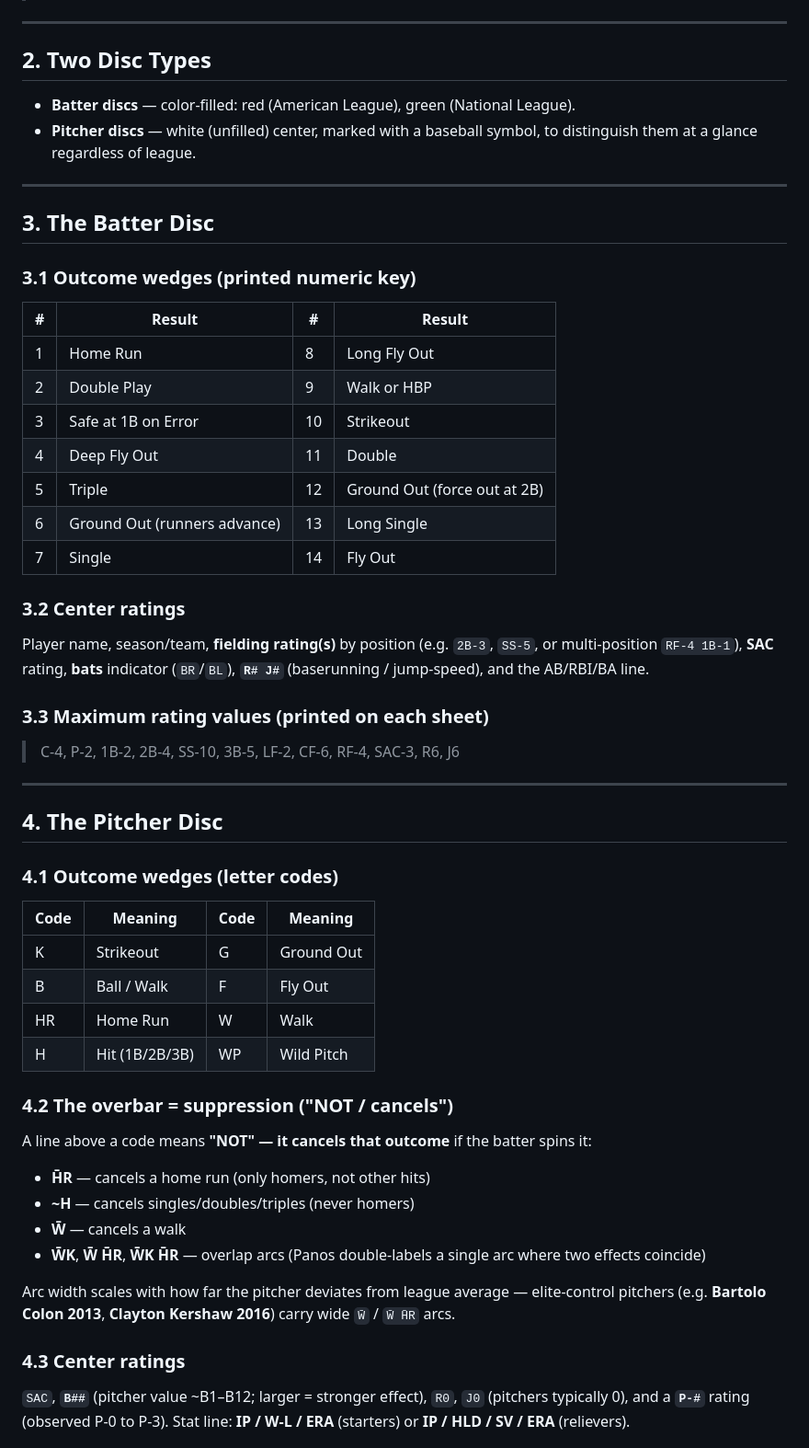
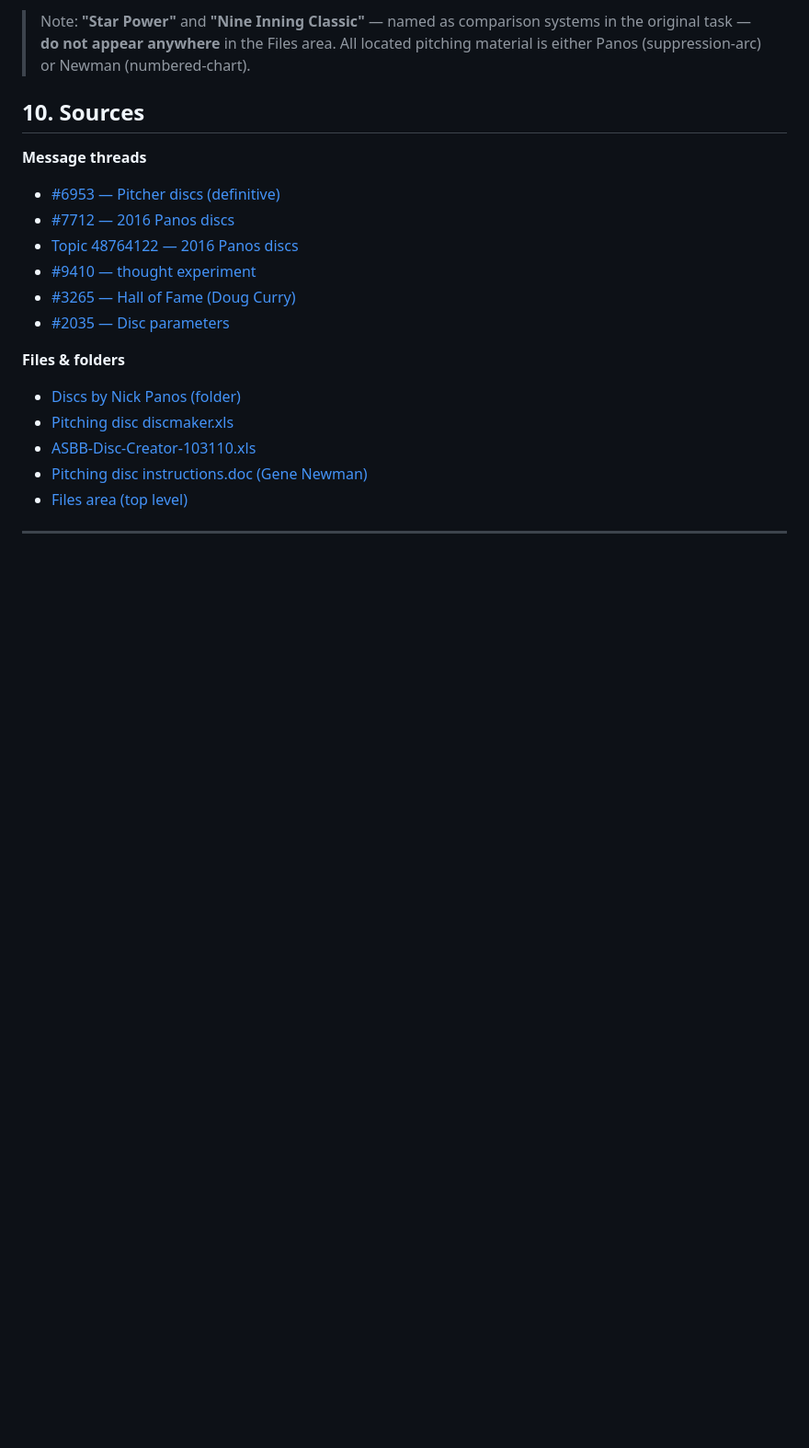
Before and after one commit to slowernet/jonron, a Markdown page: docs/research/panos-pitching-system.md, the part around one of its changes. Shown at 92% size. Rendered like a GitHub page; blank space fills up the shorter version.

Commit message:
Revise Panos Pitching System document
Revised sections for clarity and consistency in terminology.

```diff
--- a/docs/research/panos-pitching-system.md
+++ b/docs/research/panos-pitching-system.md
@@ -15,60 +95,21 @@ The system rests on the **Three True Outcomes** principle (Voros McCracken): a p
+> Note: **"Star Power"** and **"Nine Inning Classic"** — named as comparison systems in the original task — **do not appear anywhere** in the Files area. All located pitching material is either Panos (suppression-arc) or Newman (numbered-chart).
+
+## 10. Sources
+
+**Message threads**
+- [#6953 — Pitcher discs (definitive)](https://groups.io/g/CadacoAllStarBaseball/message/6953)
+- [#7712 — 2016 Panos discs](https://groups.io/g/CadacoAllStarBaseball/message/7712)
+- [Topic 48764122 — 2016 Panos discs](https://groups.io/g/CadacoAllStarBaseball/topic/48764122)
+- [#9410 — thought experiment](https://groups.io/g/CadacoAllStarBaseball/message/9410)
+- [#3265 — Hall of Fame (Doug Curry)](https://groups.io/g/CadacoAllStarBaseball/message/3265)
+- [#2035 — Disc parameters](https://groups.io/g/CadacoAllStarBaseball/message/2035)
+
+**Files & folders**
+- [Discs by Nick Panos (folder)](https://groups.io/g/CadacoAllStarBaseball/files/Discs%20by%20Nick%20Panos)
+- [Pitching disc discmaker.xls](https://groups.io/g/CadacoAllStarBaseball/files/Pitching%20disc%20discmaker.xls)
+- [ASBB-Disc-Creator-103110.xls](https://groups.io/g/CadacoAllStarBaseball/files/ASBB-Disc-Creator-103110.xls)
+- [Pitching disc instructions.doc (Gene Newman)](https://groups.io/g/CadacoAllStarBaseball/files/pitching%20disc%20instructions.doc)
+- [Files area (top level)](https://groups.io/g/CadacoAllStarBaseball/files)
 
 ---
 
-## 2. Two Disc Types
-
-- **Batter discs** — color-filled: red (American League), green (National League).
-- **Pitcher discs** — white (unfilled) center, marked with a baseball symbol, to distinguish them at a glance regardless of league.
-
----
-
-## 3. The Batter Disc
-
-### 3.1 Outcome wedges (printed numeric key)
-
-| # | Result | # | Result |
-|---|--------|---|--------|
-| 1 | Home Run | 8 | Long Fly Out |
-| 2 | Double Play | 9 | Walk or HBP |
-| 3 | Safe at 1B on Error | 10 | Strikeout |
-| 4 | Deep Fly Out | 11 | Double |
-| 5 | Triple | 12 | Ground Out (force out at 2B) |
-| 6 | Ground Out (runners advance) | 13 | Long Single |
-| 7 | Single | 14 | Fly Out |
-
-### 3.2 Center ratings
-
-Player name, season/team, **fielding rating(s)** by position (e.g. `2B-3`, `SS-5`, or multi-position `RF-4 1B-1`), **SAC** rating, **bats** indicator (`BR`/`BL`), **`R# J#`** (baserunning / jump-speed), and the AB/RBI/BA line.
-
-### 3.3 Maximum rating values (printed on each sheet)
-
-> C-4, P-2, 1B-2, 2B-4, SS-10, 3B-5, LF-2, CF-6, RF-4, SAC-3, R6, J6
-
----
-
-## 4. The Pitcher Disc
-
-### 4.1 Outcome wedges (letter codes)
-
-| Code | Meaning | Code | Meaning |
-|------|---------|------|---------|
-| K | Strikeout | G | Ground Out |
-| B | Ball / Walk | F | Fly Out |
-| HR | Home Run | W | Walk |
-| H | Hit (1B/2B/3B) | WP | Wild Pitch |
-
-### 4.2 The overbar = suppression ("NOT / cancels")
-
-A line above a code means **"NOT" — it cancels that outcome** if the batter spins it:
-
-- **H̄R** — cancels a home run (only homers, not other hits)
-- **~H** — cancels singles/doubles/triples (never homers)
-- **W̄** — cancels a walk
-- **W̄K**, **W̄ H̄R**, **W̄K H̄R** — overlap arcs (Panos double-labels a single arc where two effects coincide)
-
-Arc width scales with how far the pitcher deviates from league average — elite-control pitchers (e.g. **Bartolo Colon 2013**, **Clayton Kershaw 2016**) carry wide `W̄` / `W̄ H̄R` arcs.
-
-### 4.3 Center ratings
-
-`SAC`, **`B##`** (pitcher value ~B1–B12; larger = stronger effect), `R0`, `J0` (pitchers typically 0), and a **`P-#`** rating (observed P-0 to P-3). Stat line: **IP / W-L / ERA** (starters) or **IP / HLD / SV / ERA** (relievers).
-
```
Also changed, not shown: other parts of docs/research/panos-pitching-system.md (+89 -119 lines).
